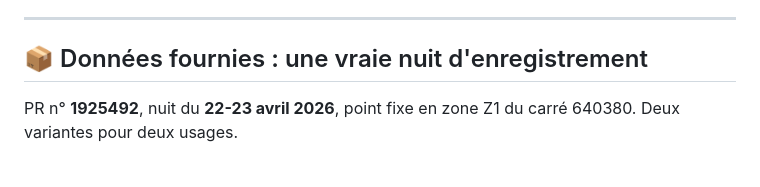
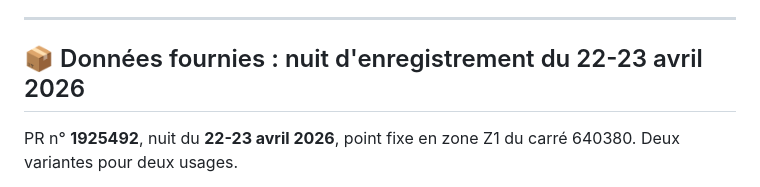
Before and after one commit to IUTInfoAix-R202/cours, a Markdown page: cm4-mvvm-persistance.md, the part around the change. GitHub-like rendering.

Commit message:
docs(cm4-brief-sae): met la date directement dans le titre de la slide 10
"Une vraie nuit d'enregistrement" reste vague. Mettre la date precise
(22-23 avril 2026) dans le titre ancre le contenu immediatement et
rappelle aux etudiants que c'est un jeu de donnees reel et date.

```diff
--- a/cm4-mvvm-persistance.md
+++ b/cm4-mvvm-persistance.md
@@ -338,7 +338,7 @@ Personas <a href="https://iutinfoaix-s201.github.io/brief/Analyse%20et%20concept
 
 ---
 
-## 📦 Données fournies : une vraie nuit d'enregistrement
+## 📦 Données fournies : nuit d'enregistrement du 22-23 avril 2026
 
 <p style="font-size: 1.45rem; margin: -0.5rem 0 0.6rem 0;">PR n° <b>1925492</b>, nuit du <b>22-23 avril 2026</b>, point fixe en zone Z1 du carré 640380. Deux variantes pour deux usages.</p>
 
```
